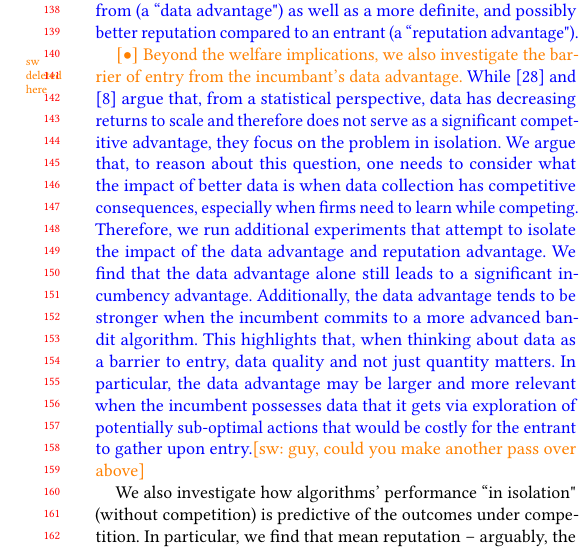
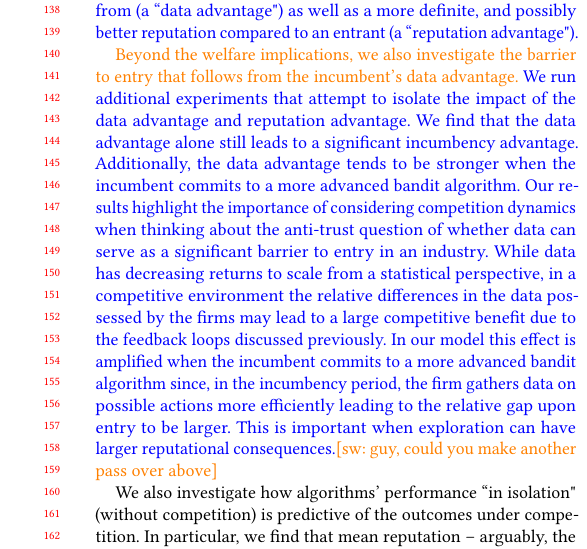
Before and after one commit to rawls238/CompetingBandits, a LaTeX paper (paper/competing_bandits.tex, which reads paper/content/introduction.tex): part of one column of page 2 of 11, cut so that both start at the same text. Compiled offline with pdfLaTeX.

Commit message:
updated intro

```diff
--- a/paper/content/introduction.tex
+++ b/paper/content/introduction.tex
@@ -35,9 +35,7 @@ Interpreting the adoption of better algorithms as ``innovation", our findings ca
 
 \gaedit{The findings on temporary monopoly shed light on the ``first-mover advantage" phenomenon in the digital economy. Being first in the market in the digital economy gives firms free data to learn from (a ``data advantage") as well as a more definite, and possibly better reputation compared to an entrant (a ``reputation advantage").
 
-\swdelete{Even though, under our model, consumers are best off when there is a ``temporary" monopoly, a recent subject of debate in policy circles is whether the data advantage alone poses a sufficiently powerful barrier to entry to warrant anti-trust interest.}
-\swedit{Beyond the welfare implications, we also investigate the barrier of entry from the incumbant's data advantage.}
- While \cite{varian2018artificial} and \cite{bajari2018impact} argue that, from a statistical perspective, data has decreasing returns to scale and therefore does not serve as a significant competitive advantage, they focus on the problem in isolation. We argue that, to reason about this question, one needs to consider what the impact of better data is when data collection has competitive consequences, especially when firms need to learn while competing. Therefore, we run additional experiments that attempt to isolate the impact of the data advantage and reputation advantage. We find that the data advantage alone still leads to a significant incumbency advantage. Additionally, the data advantage tends to be stronger when the incumbent commits to a more advanced bandit algorithm. This highlights that, when thinking about data as a barrier to entry, data quality and not just quantity matters. In particular, the data advantage may be larger and more relevant when the incumbent possesses data that it gets via exploration of potentially sub-optimal actions that would be costly for the entrant to gather upon entry.}\swcomment{guy, could you make another pass over above}
+\swedit{Beyond the welfare implications, we also investigate the barrier to entry that follows from the incumbent's data advantage.}  We run additional experiments that attempt to isolate the impact of the data advantage and reputation advantage. We find that the data advantage alone still leads to a significant incumbency advantage. Additionally, the data advantage tends to be stronger when the incumbent commits to a more advanced bandit algorithm. Our results highlight the importance of considering competition dynamics when thinking about the anti-trust question of whether data can serve as a significant barrier to entry in an industry. While data has decreasing returns to scale from a statistical perspective, in a competitive environment the relative differences in the data possessed by the firms may lead to a large competitive benefit due to the feedback loops discussed previously. In our model this effect is amplified when the incumbent commits to a more advanced bandit algorithm since, in the incumbency period, the firm gathers data on possible actions more efficiently leading to the relative gap upon entry to be larger. This is important when exploration can have larger reputational consequences.}\swcomment{guy, could you make another pass over above}
 
 \OMIT{Our findings on temporary monopoly shed light on the ``first-mover advantage" phenomenon in the digital economy. Being first in the market gives firms free data to learn from (a ``data advantage") as well as a more definite, and possibly better reputation compared to an entrant (a ``reputation advantage"). We investigate which of the two is a stronger barrier to entry. We find that both are strong barriers on their own: removing either one still gives the incumbent a substantially larger share of the market compared to the case where both are removed. However, the data advantage tends to be a stronger barrier when the incumbent commits to a more advanced bandit algorithm. One take-away is that the data advantage is not just about data quantity but also data quality.}
 
```
Also changed, not shown: paper/content/introduction.tex (2 more changed lines).
